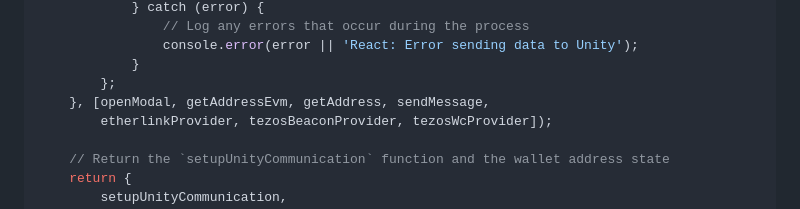
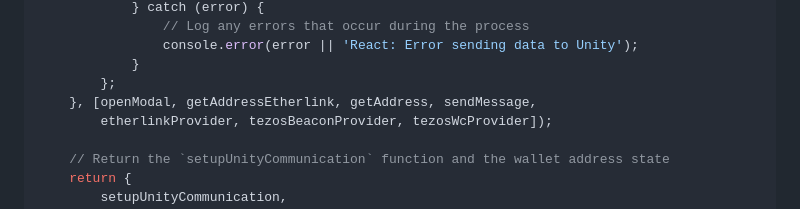
Before and after one commit to softstack/t-connect, a Markdown page: getting-started/implementation-guide/unity.md, the part around one of its changes. Drawn GitHub-style.

```diff
--- a/getting-started/implementation-guide/unity.md
+++ b/getting-started/implementation-guide/unity.md
@@ -159,7 +159,7 @@ export const useUnityCommunicator = (
 				console.error(error || 'React: Error sending data to Unity');
 			}
 		};
-	}, [openModal, getAddressEvm, getAddress, sendMessage,
+	}, [openModal, getAddressEtherlink, getAddress, sendMessage,
 		etherlinkProvider, tezosBeaconProvider, tezosWcProvider]);
 
 	// Return the `setupUnityCommunication` function and the wallet address state
```
Also changed, not shown: other parts of getting-started/implementation-guide/unity.md (+1 -1 lines).
